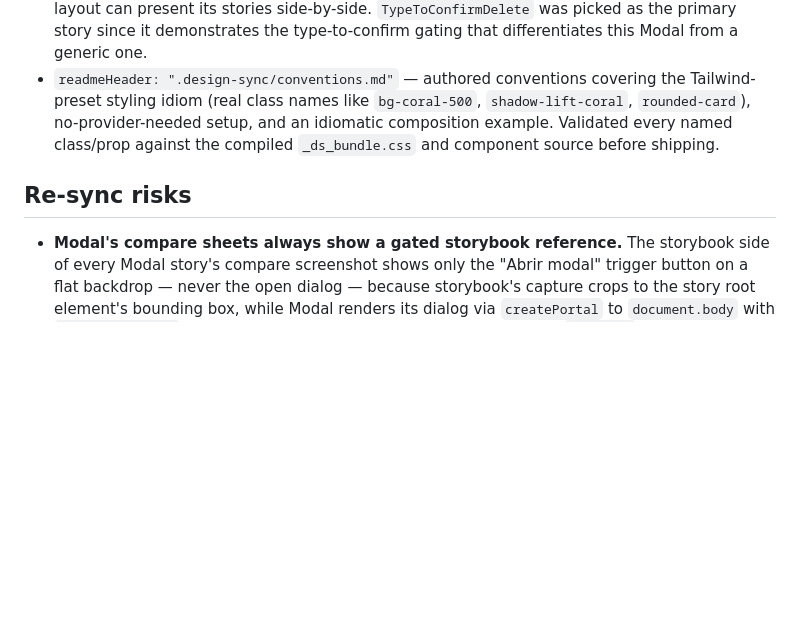
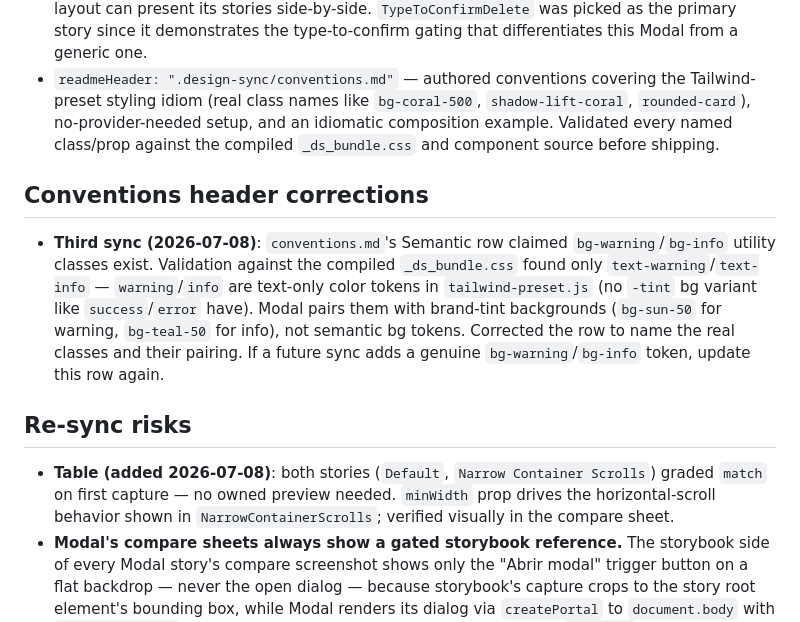
Before and after one commit to klerigo-app/design-system, a Markdown page: .design-sync/NOTES.md, the part around the change. Drawn GitHub-style; blank space fills up the shorter version.

Commit message:
Re-sync design system: add Table component, fix conventions.md drift
Table was added since the last sync and graded match on both stories.
Also corrected conventions.md's Semantic row, which claimed bg-warning/
bg-info classes exist — validation against the compiled bundle found
only text-warning/text-info are actually generated.

Co-Authored-By: Claude Sonnet 5 <noreply@anthropic.com>

```diff
--- a/.design-sync/NOTES.md
+++ b/.design-sync/NOTES.md
@@ -11,8 +11,13 @@
 - `overrides.Modal: {cardMode: "single", primaryStory: "TypeToConfirmDelete"}` — Modal renders via a fixed-position overlay/portal (`[GRID_OVERFLOW]`/`[RENDER_THIN]` in validate), so no grid layout can present its stories side-by-side. `TypeToConfirmDelete` was picked as the primary story since it demonstrates the type-to-confirm gating that differentiates this Modal from a generic one.
 - `readmeHeader: ".design-sync/conventions.md"` — authored conventions covering the Tailwind-preset styling idiom (real class names like `bg-coral-500`, `shadow-lift-coral`, `rounded-card`), no-provider-needed setup, and an idiomatic composition example. Validated every named class/prop against the compiled `_ds_bundle.css` and component source before shipping.
 
+## Conventions header corrections
+
+- **Third sync (2026-07-08)**: `conventions.md`'s Semantic row claimed `bg-warning`/`bg-info` utility classes exist. Validation against the compiled `_ds_bundle.css` found only `text-warning`/`text-info` — `warning`/`info` are text-only color tokens in `tailwind-preset.js` (no `-tint` bg variant like `success`/`error` have). Modal pairs them with brand-tint backgrounds (`bg-sun-50` for warning, `bg-teal-50` for info), not semantic bg tokens. Corrected the row to name the real classes and their pairing. If a future sync adds a genuine `bg-warning`/`bg-info` token, update this row again.
+
 ## Re-sync risks
 
+- **Table (added 2026-07-08)**: both stories (`Default`, `Narrow Container Scrolls`) graded `match` on first capture — no owned preview needed. `minWidth` prop drives the horizontal-scroll behavior shown in `NarrowContainerScrolls`; verified visually in the compare sheet.
 - **Modal's compare sheets always show a gated storybook reference.** The storybook side of every Modal story's compare screenshot shows only the "Abrir modal" trigger button on a flat backdrop — never the open dialog — because storybook's capture crops to the story root element's bounding box, while Modal renders its dialog via `createPortal` to `document.body` with `position: fixed`, painting outside that crop. This is independent of `cardMode` (which only fixes the PRODUCT card grid, not this compare capture). Grade Modal by judging the preview's own render against `Modal.tsx`'s actual logic (variant→icon/badge/button color, `onCancel` guard, confirmation-value gating), not by comparing to the reference image — a future re-grade must not mistake this permanent gating for a regression.
 - All 24 components graded `match` on every story on the first sync (2026-07-06) — no owned previews were needed anywhere; the generated story-compiled previews were faithful out of the box. If a future re-sync shows unexpected `mismatch`es on components that were clean here, suspect a build/toolchain change (Vite, esbuild, Tailwind version bump) rather than a story-source issue.
 - **Second sync (2026-07-07)**: the EspañoLenka→Klerigo brand rename changed every color/token name, so `styleSha` changed even though only `Card` had an actual source edit (non-interactive by default). This produced `render_churn` across all 23 otherwise-unchanged components — expected, since a token rename repaints everything. The driver's canary spot-check (Modal, Radio, Heading, Chip, SegmentedControl) confirmed all five render correctly with the new Klerigo palette/branding, so grades carried forward with no re-grade needed. If a future sync shows the same `render_churn` trigger after a purely cosmetic/token-level change, the canary-confirm path (not a full re-grade) is the right response.
```
Also changed, not shown: .design-sync/conventions.md (+1 -1 lines).
